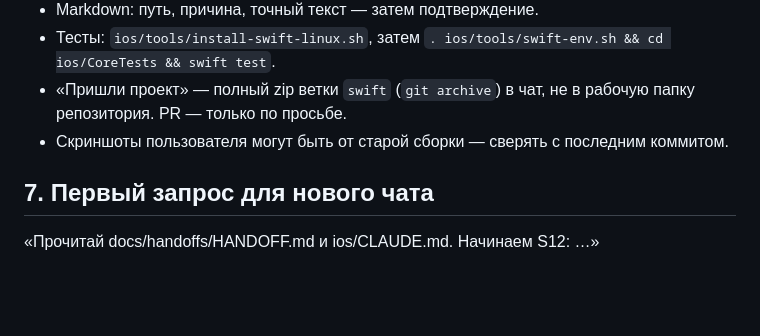
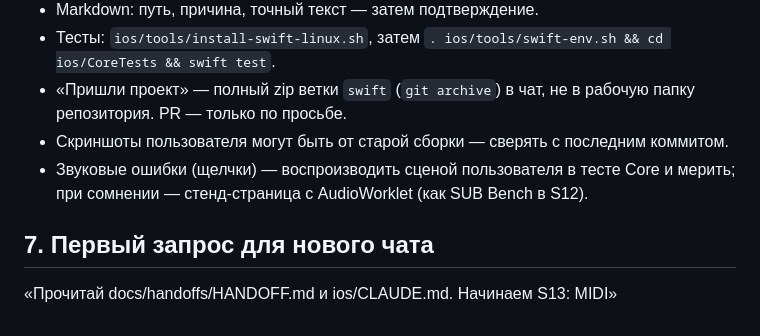
Before and after one commit to djPtrvch/JAMbo, a Markdown page: docs/handoffs/HANDOFF.md, the part around one of its changes. Drawn GitHub-style; blank space fills up the shorter version.

```diff
--- a/docs/handoffs/HANDOFF.md
+++ b/docs/handoffs/HANDOFF.md
@@ -40,6 +41,7 @@ S12: движки синта. Сначала — ТЗ новых движков
 - Тесты: `ios/tools/install-swift-linux.sh`, затем `. ios/tools/swift-env.sh && cd ios/CoreTests && swift test`.
 - «Пришли проект» — полный zip ветки `swift` (`git archive`) в чат, не в рабочую папку репозитория. PR — только по просьбе.
 - Скриншоты пользователя могут быть от старой сборки — сверять с последним коммитом.
+- Звуковые ошибки (щелчки) — воспроизводить сценой пользователя в тесте Core и мерить; при сомнении — стенд-страница с AudioWorklet (как SUB Bench в S12).
 
 ## 7. Первый запрос для нового чата
-«Прочитай docs/handoffs/HANDOFF.md и ios/CLAUDE.md. Начинаем S12: …»
+«Прочитай docs/handoffs/HANDOFF.md и ios/CLAUDE.md. Начинаем S13: MIDI»
```
Also changed, not shown: other parts of docs/handoffs/HANDOFF.md (+14 -13 lines).
